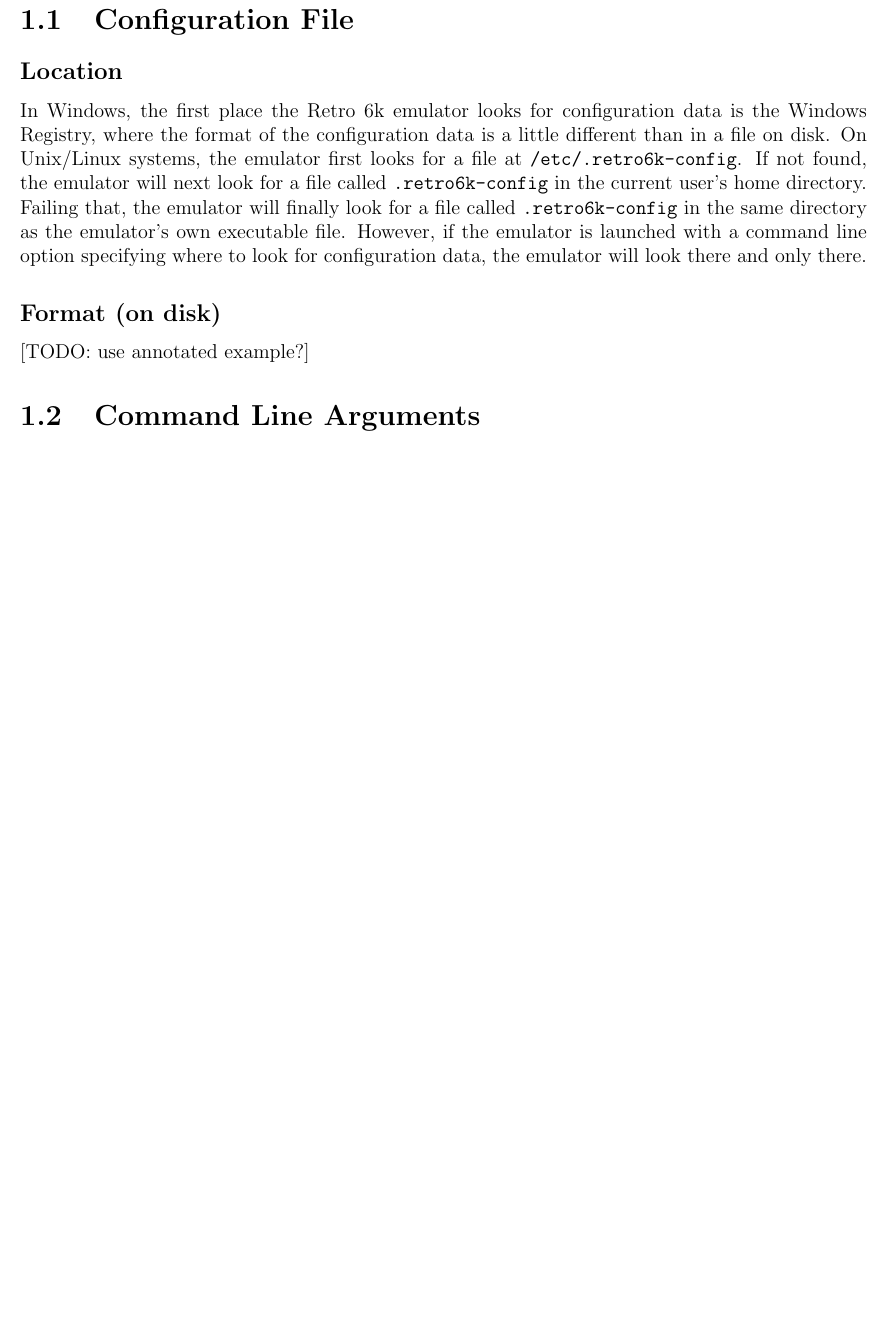
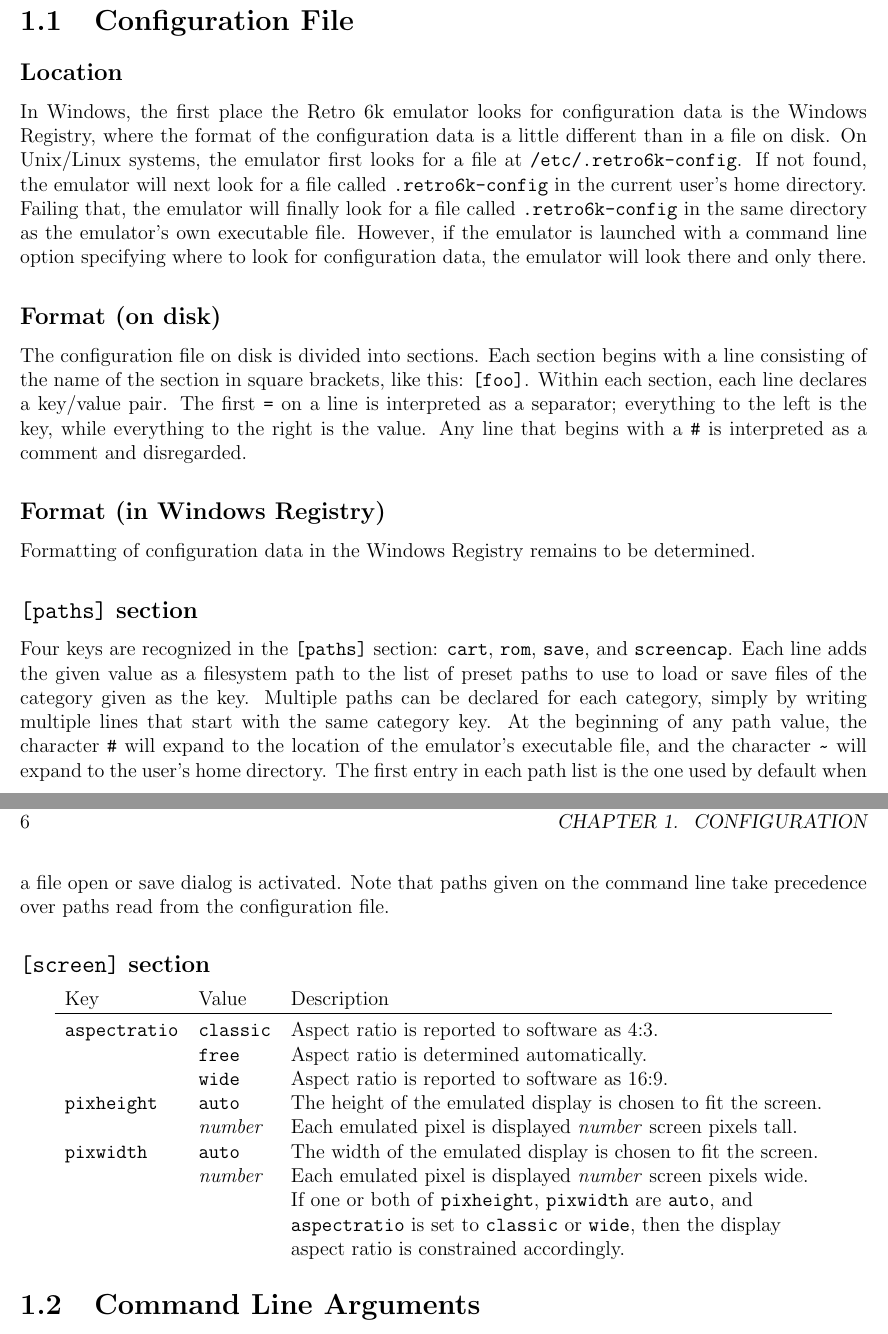
Before and after one commit to mdpkh/retro6k, a LaTeX book (docs/eug-src/r6k-eug.tex): part of page 5 of 12 before the commit and two parts of pages 5 and 6 of 12 after it, the two joined at a grey line, cut so that both start at the same text, the shorter picture padded with empty space. Compiled offline with pdfLaTeX.

Commit message:
document config file and command line arguments

```diff
--- a/docs/eug-src/r6k-eug.tex
+++ b/docs/eug-src/r6k-eug.tex
@@ -47,14 +47,41 @@ Nothing established yet.
 \chapter{Configuration}
 
 \section{Configuration File}
+\label{sec:configfile}
 
 \subsection{Location}
+\label{ss:configloc}
 
 In Windows, the first place the Retro 6k emulator looks for configuration data is the Windows Registry, where the format of the configuration data is a little different than in a file on disk. On Unix/Linux systems, the emulator first looks for a file at \texttt{/etc/.retro6k-config}. If not found, the emulator will next look for a file called \texttt{.retro6k-config} in the current user's home directory. Failing that, the emulator will finally look for a file called \texttt{.retro6k-config} in the same directory as the emulator's own executable file. However, if the emulator is launched with a command line option specifying where to look for configuration data, the emulator will look there and only there.
 
 \subsection{Format (on disk)}
 
-[TODO: use annotated example?]
+The configuration file on disk is divided into sections. Each section begins with a line consisting of the name of the section in square brackets, like this: \texttt{[foo]}. Within each section, each line declares a key/value pair. The first \texttt{=} on a line is interpreted as a separator; everything to the left is the key, while everything to the right is the value. Any line that begins with a \texttt{\#} is interpreted as a comment and disregarded.
+
+\subsection{Format (in Windows Registry)}
+
+Formatting of configuration data in the Windows Registry remains to be determined.
+
+\subsection{\texttt{[paths]} section}
+
+Four keys are recognized in the \texttt{[paths]} section: \texttt{cart}, \texttt{rom}, \texttt{save}, and \texttt{screencap}. Each line adds the given value as a filesystem path to the list of preset paths to use to load or save files of the category given as the key. Multiple paths can be declared for each category, simply by writing multiple lines that start with the same category key. At the beginning of any path value, the character \texttt{\#} will expand to the location of the emulator's executable file, and the character \texttt{\raisebox{-.25em}{\textasciitilde}} will expand to the user's home directory. The first entry in each path list is the one used by default when a file open or save dialog is activated. Note that paths given on the command line take precedence over paths read from the configuration file.
+
+\subsection{\texttt{[screen]} section}
+
+\begin{center}\begin{tabular}{>{\ttfamily}lll}
+\textrm{Key} & Value & Description \\
+\Hline
+aspectratio & \texttt{classic} & Aspect ratio is reported to software as 4:3.\\
+& \texttt{free} & Aspect ratio is determined automatically.\\
+& \texttt{wide} & Aspect ratio is reported to software as 16:9.\\
+pixheight & \texttt{auto} & The height of the emulated display is chosen to fit the screen.\\
+& \textit{number} & Each emulated pixel is displayed \textit{number} screen pixels tall.\\
+pixwidth & \texttt{auto} & The width of the emulated display is chosen to fit the screen.\\
+& \textit{number} & Each emulated pixel is displayed \textit{number} screen pixels wide.\\
+& & If one or both of \texttt{pixheight}, \texttt{pixwidth} are \texttt{auto}, and \\
+& & \texttt{aspectratio} is set to \texttt{classic} or \texttt{wide}, then the display \\
+& & aspect ratio is constrained accordingly.
+\end{tabular}\end{center}
 
 \section{Command Line Arguments}
 
```
Also changed, not shown: docs/eug-src/r6k-eug.tex (25 more changed lines).
